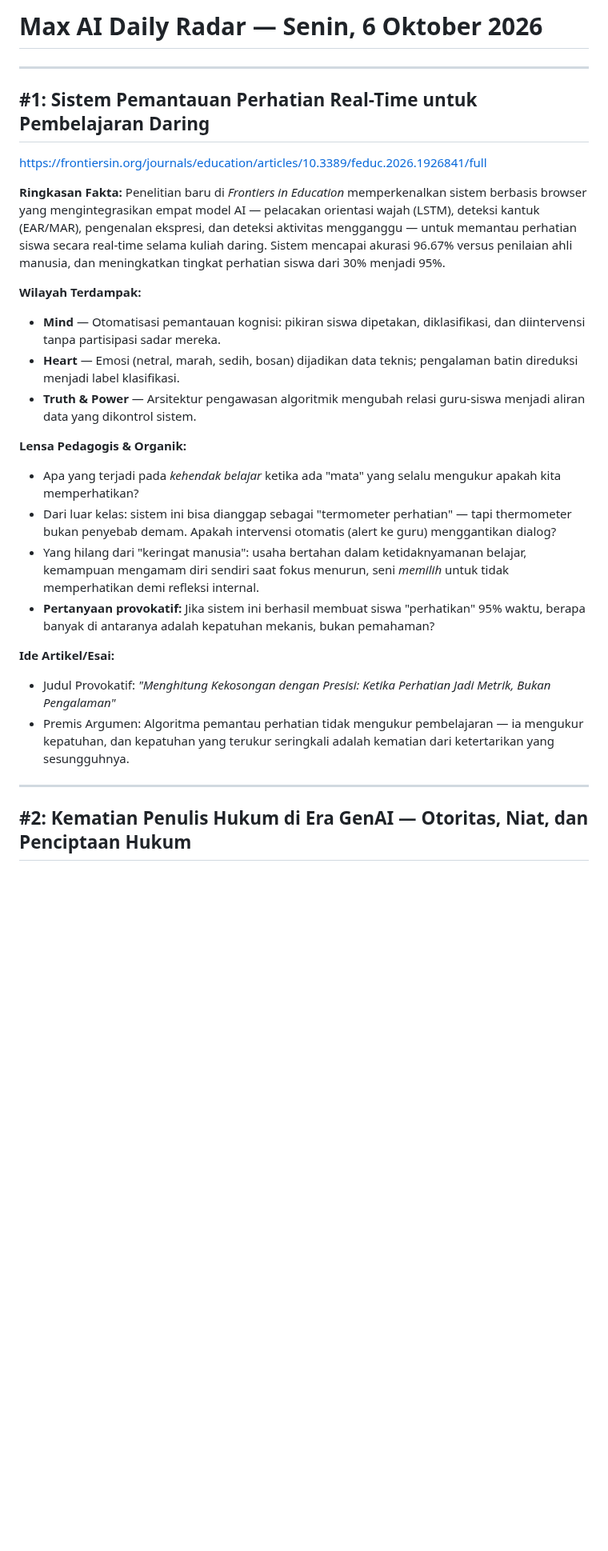
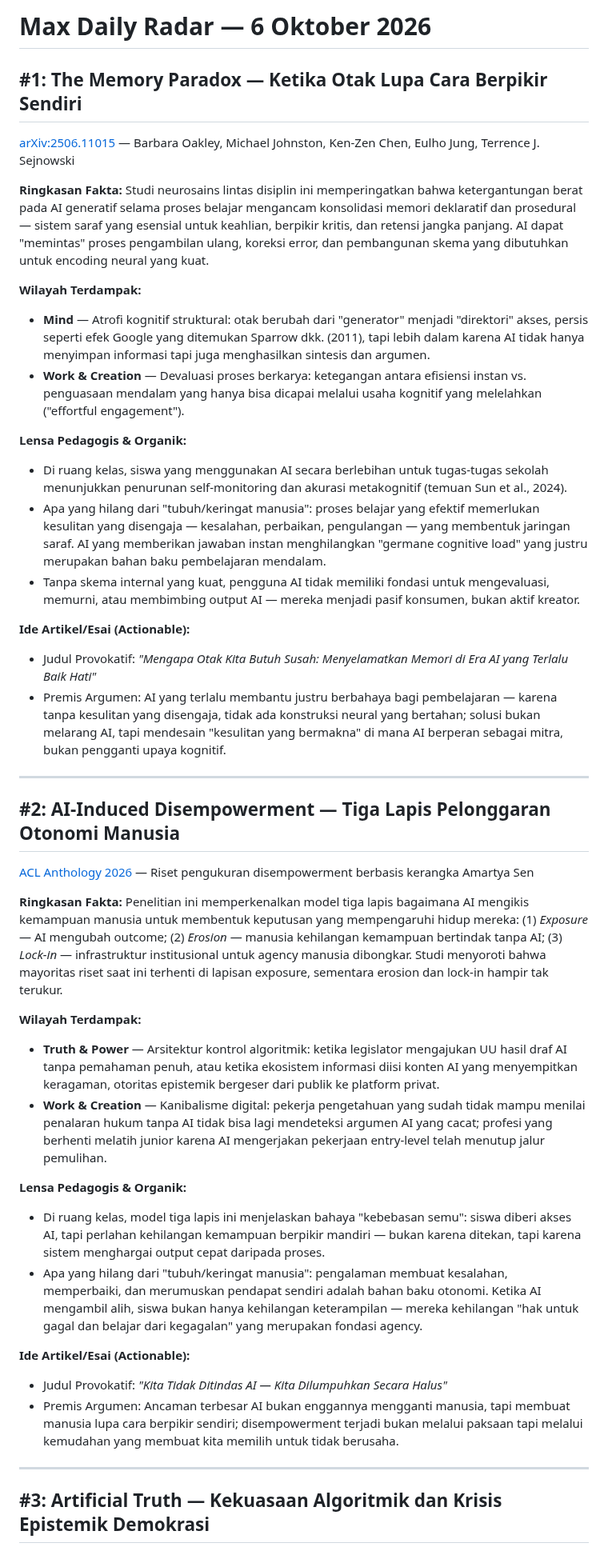
Before and after one commit to labsdigital/hermes, a Markdown page: max/daily-brief/daily-brief-2026-10-06.md, the part around one of its changes. Shown at 80% size. GitHub-like rendering; blank space fills up the shorter version.

```diff
--- a/max/daily-brief/daily-brief-2026-10-06.md
+++ b/max/daily-brief/daily-brief-2026-10-06.md
@@ -1,30 +1,47 @@
-# Max AI Daily Radar — Senin, 6 Oktober 2026
+# Max Daily Radar — 6 Oktober 2026
+
+## #1: The Memory Paradox — Ketika Otak Lupa Cara Berpikir Sendiri
+
+[arXiv:2506.11015](https://arxiv.org/abs/2506.11015) — Barbara Oakley, Michael Johnston, Ken-Zen Chen, Eulho Jung, Terrence J. Sejnowski
+
+**Ringkasan Fakta:**
+Studi neurosains lintas disiplin ini memperingatkan bahwa ketergantungan berat pada AI generatif selama proses belajar mengancam konsolidasi memori deklaratif dan prosedural — sistem saraf yang esensial untuk keahlian, berpikir kritis, dan retensi jangka panjang. AI dapat "memintas" proses pengambilan ulang, koreksi error, dan pembangunan skema yang dibutuhkan untuk encoding neural yang kuat.
+
+**Wilayah Terdampak:**
+- **Mind** — Atrofi kognitif struktural: otak berubah dari "generator" menjadi "direktori" akses, persis seperti efek Google yang ditemukan Sparrow dkk. (2011), tapi lebih dalam karena AI tidak hanya menyimpan informasi tapi juga menghasilkan sintesis dan argumen.
+- **Work & Creation** — Devaluasi proses berkarya: ketegangan antara efisiensi instan vs. penguasaan mendalam yang hanya bisa dicapai melalui usaha kognitif yang melelahkan ("effortful engagement").
+
+**Lensa Pedagogis & Organik:**
+- Di ruang kelas, siswa yang menggunakan AI secara berlebihan untuk tugas-tugas sekolah menunjukkan penurunan self-monitoring dan akurasi metakognitif (temuan Sun et al., 2024).
+- Apa yang hilang dari "tubuh/keringat manusia": proses belajar yang efektif memerlukan kesulitan yang disengaja — kesalahan, perbaikan, pengulangan — yang membentuk jaringan saraf. AI yang memberikan jawaban instan menghilangkan "germane cognitive load" yang justru merupakan bahan baku pembelajaran mendalam.
+- Tanpa skema internal yang kuat, pengguna AI tidak memiliki fondasi untuk mengevaluasi, memurni, atau membimbing output AI — mereka menjadi pasif konsumen, bukan aktif kreator.
+
+**Ide Artikel/Esai (Actionable):**
+- Judul Provokatif: *"Mengapa Otak Kita Butuh Susah: Menyelamatkan Memori di Era AI yang Terlalu Baik Hati"*
+- Premis Argumen: AI yang terlalu membantu justru berbahaya bagi pembelajaran — karena tanpa kesulitan yang disengaja, tidak ada konstruksi neural yang bertahan; solusi bukan melarang AI, tapi mendesain "kesulitan yang bermakna" di mana AI berperan sebagai mitra, bukan pengganti upaya kognitif.
 
 ---
 
-## #1: Sistem Pemantauan Perhatian Real-Time untuk Pembelajaran Daring
+## #2: AI-Induced Disempowerment — Tiga Lapis Pelonggaran Otonomi Manusia
 
-[https://frontiersin.org/journals/education/articles/10.3389/feduc.2026.1926841/full](https://frontiersin.org/journals/education/articles/10.3389/feduc.2026.1926841/full)
+[ACL Anthology 2026](https://aclanthology.org/2026.evaleval-1.36.pdf) — Riset pengukuran disempowerment berbasis kerangka Amartya Sen
 
 **Ringkasan Fakta:**
-Penelitian baru di *Frontiers in Education* memperkenalkan sistem berbasis browser yang mengintegrasikan empat model AI — pelacakan orientasi wajah (LSTM), deteksi kantuk (EAR/MAR), pengenalan ekspresi, dan deteksi aktivitas mengganggu — untuk memantau perhatian siswa secara real-time selama kuliah daring. Sistem mencapai akurasi 96.67% versus penilaian ahli manusia, dan meningkatkan tingkat perhatian siswa dari 30% menjadi 95%.
+Penelitian ini memperkenalkan model tiga lapis bagaimana AI mengikis kemampuan manusia untuk membentuk keputusan yang mempengaruhi hidup mereka: (1) *Exposure* — AI mengubah outcome; (2) *Erosion* — manusia kehilangan kemampuan bertindak tanpa AI; (3) *Lock-in* — infrastruktur institusional untuk agency manusia dibongkar. Studi menyoroti bahwa mayoritas riset saat ini terhenti di lapisan exposure, sementara erosion dan lock-in hampir tak terukur.
 
 **Wilayah Terdampak:**
-- **Mind** — Otomatisasi pemantauan kognisi: pikiran siswa dipetakan, diklasifikasi, dan diintervensi tanpa partisipasi sadar mereka.
-- **Heart** — Emosi (netral, marah, sedih, bosan) dijadikan data teknis; pengalaman batin direduksi menjadi label klasifikasi.
-- **Truth & Power** — Arsitektur pengawasan algoritmik mengubah relasi guru-siswa menjadi aliran data yang dikontrol sistem.
+- **Truth & Power** — Arsitektur kontrol algoritmik: ketika legislator mengajukan UU hasil draf AI tanpa pemahaman penuh, atau ketika ekosistem informasi diisi konten AI yang menyempitkan keragaman, otoritas epistemik bergeser dari publik ke platform privat.
+- **Work & Creation** — Kanibalisme digital: pekerja pengetahuan yang sudah tidak mampu menilai penalaran hukum tanpa AI tidak bisa lagi mendeteksi argumen AI yang cacat; profesi yang berhenti melatih junior karena AI mengerjakan pekerjaan entry-level telah menutup jalur pemulihan.
 
 **Lensa Pedagogis & Organik:**
-- Apa yang terjadi pada *kehendak belajar* ketika ada "mata" yang selalu mengukur apakah kita memperhatikan?
-- Dari luar kelas: sistem ini bisa dianggap sebagai "termometer perhatian" — tapi thermometer bukan penyebab demam. Apakah intervensi otomatis (alert ke guru) menggantikan dialog?
-- Yang hilang dari "keringat manusia": usaha bertahan dalam ketidaknyamanan belajar, kemampuan mengamam diri sendiri saat fokus menurun, seni *memilih* untuk tidak memperhatikan demi refleksi internal.
-- **Pertanyaan provokatif:** Jika sistem ini berhasil membuat siswa "perhatikan" 95% waktu, berapa banyak di antaranya adalah kepatuhan mekanis, bukan pemahaman?
+- Di ruang kelas, model tiga lapis ini menjelaskan bahaya "kebebasan semu": siswa diberi akses AI, tapi perlahan kehilangan kemampuan berpikir mandiri — bukan karena ditekan, tapi karena sistem menghargai output cepat daripada proses.
+- Apa yang hilang dari "tubuh/keringat manusia": pengalaman membuat kesalahan, memperbaiki, dan merumuskan pendapat sendiri adalah bahan baku otonomi. Ketika AI mengambil alih, siswa bukan hanya kehilangan keterampilan — mereka kehilangan "hak untuk gagal dan belajar dari kegagalan" yang merupakan fondasi agency.
 
-**Ide Artikel/Esai:**
-- Judul Provokatif: *"Menghitung Kekosongan dengan Presisi: Ketika Perhatian Jadi Metrik, Bukan Pengalaman"*
-- Premis Argumen: Algoritma pemantau perhatian tidak mengukur pembelajaran — ia mengukur kepatuhan, dan kepatuhan yang terukur seringkali adalah kematian dari ketertarikan yang sesungguhnya.
+**Ide Artikel/Esai (Actionable):**
+- Judul Provokatif: *"Kita Tidak Ditindas AI — Kita Dilumpuhkan Secara Halus"*
+- Premis Argumen: Ancaman terbesar AI bukan enggannya mengganti manusia, tapi membuat manusia lupa cara berpikir sendiri; disempowerment terjadi bukan melalui paksaan tapi melalui kemudahan yang membuat kita memilih untuk tidak berusaha.
 
 ---
 
-## #2: Kematian Penulis Hukum di Era GenAI — Otoritas, Niat, dan Penciptaan Hukum
+## #3: Artificial Truth — Kekuasaan Algoritmik dan Krisis Epistemik Demokrasi
 
```
Also changed, not shown: other parts of max/daily-brief/daily-brief-2026-10-06.md (+21 -49 lines).
